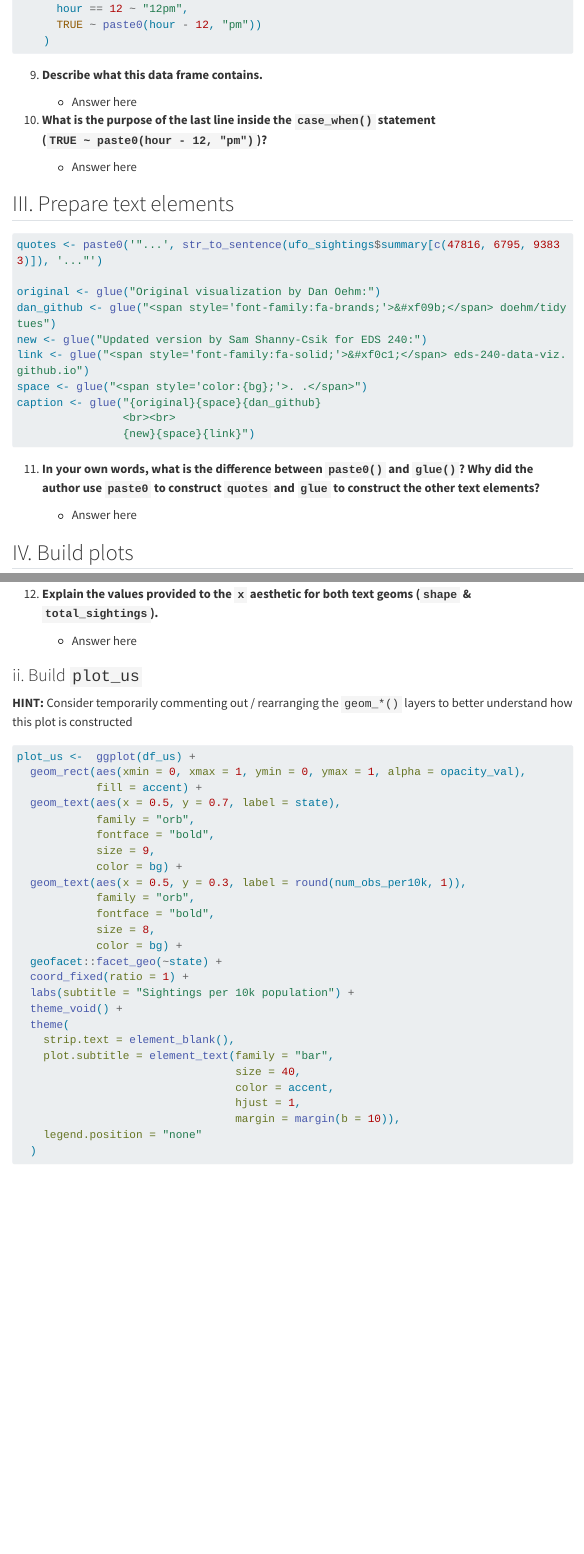
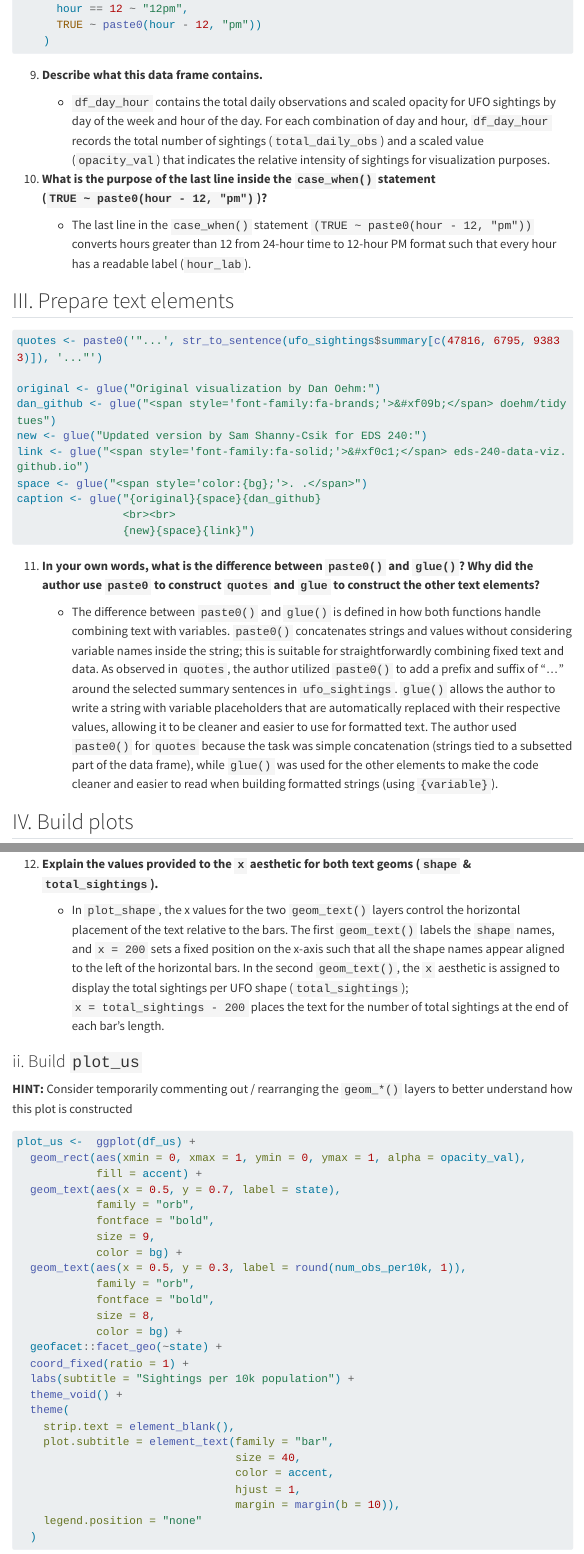
Before and after one commit to vedikaS-byte/Eds-240-hw1-ufo, a Quarto document (HW1.qmd): the page in a window 1100 px wide, from 4500 px down, and a second part further down, joined at a grey line. Rendered offline with R 4.5, knitr and Pandoc in place of Quarto, with nearby package versions; menus at the side of the page are left out; long lines of code are wrapped.

Commit message:
Finished #13

```diff
--- a/HW1.qmd
+++ b/HW1.qmd
@@ -170,11 +170,11 @@ df_day_hour <- ufo_sightings |>
 
 9.  **Describe what this data frame contains.**
 
-    -   Answer here
+    -   `df_day_hour` contains the total daily observations and scaled opacity for UFO sightings by day of the week and hour of the day. For each combination of day and hour, `df_day_hour` records the total number of sightings (`total_daily_obs`) and a scaled value (`opacity_val`) that indicates the relative intensity of sightings for visualization purposes.
 
 10. **What is the purpose of the last line inside the `case_when()` statement (`TRUE ~ paste0(hour - 12, "pm")`)?**
 
-    -   Answer here
+    -   The last line in the `case_when()` statement `(TRUE ~ paste0(hour - 12, "pm"))` converts hours greater than 12 from 24-hour time to 12-hour PM format such that every hour has a readable label (`hour_lab`).
 
 ## III. Prepare text elements
 
@@ -196,7 +196,7 @@ caption <- glue("{original}{space}{dan_github}
 
 11. **In your own words, what is the difference between `paste0()` and `glue()`? Why did the author use `paste0` to construct `quotes` and `glue` to construct the other text elements?**
 
-    -   Answer here
+    -   The difference between `paste0()` and `glue()` is defined in how both functions handle combining text with variables. `paste0()` concatenates strings and values without considering variable names inside the string; this is suitable for straightforwardly combining fixed text and data. As observed in `quotes`, the author utilized `paste0()` to add a prefix and suffix of "..." around the selected summary sentences in `ufo_sightings`. `glue()` allows the author to write a string with variable placeholders that are automatically replaced with their respective values, allowing it to be cleaner and easier to use for formatted text. The author used `paste0()` for `quotes` because the task was simple concatenation (strings tied to a subsetted part of the data frame), while `glue()` was used for the other elements to make the code cleaner and easier to read when building formatted strings (using `{variable}`).
 
 ## IV. Build plots
 
@@ -238,7 +238,7 @@ plot_shape <- ggplot(data = df_shape) +
 
 12. **Explain the values provided to the `x` aesthetic for both text geoms (`shape` & `total_sightings`).**
 
-    -   Answer here
+    -   In `plot_shape`, the x values for the two `geom_text()` layers control the horizontal placement of the text relative to the bars. The first `geom_text()` labels the `shape` names, and `x = 200` sets a fixed position on the x-axis such that all the shape names appear aligned to the left of the horizontal bars. In the second `geom_text()`, the `x` aesthetic is assigned to display the total sightings per UFO shape (`total_sightings`); `x = total_sightings - 200` places the text for the number of total sightings at the end of each bar's length.
 
 ### ii. Build `plot_us`
 
```
Also changed, not shown: HW1.qmd (2 more changed lines).
